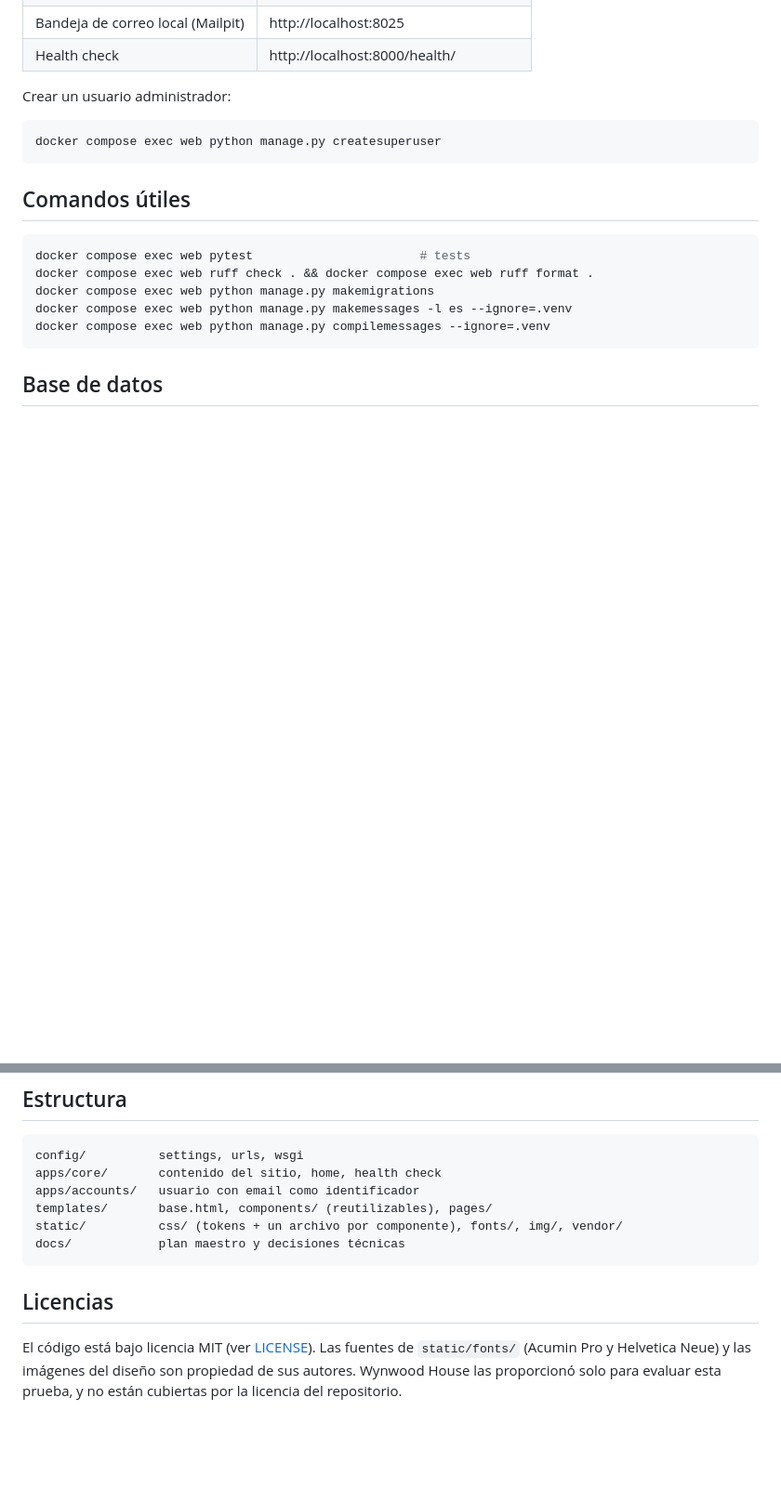
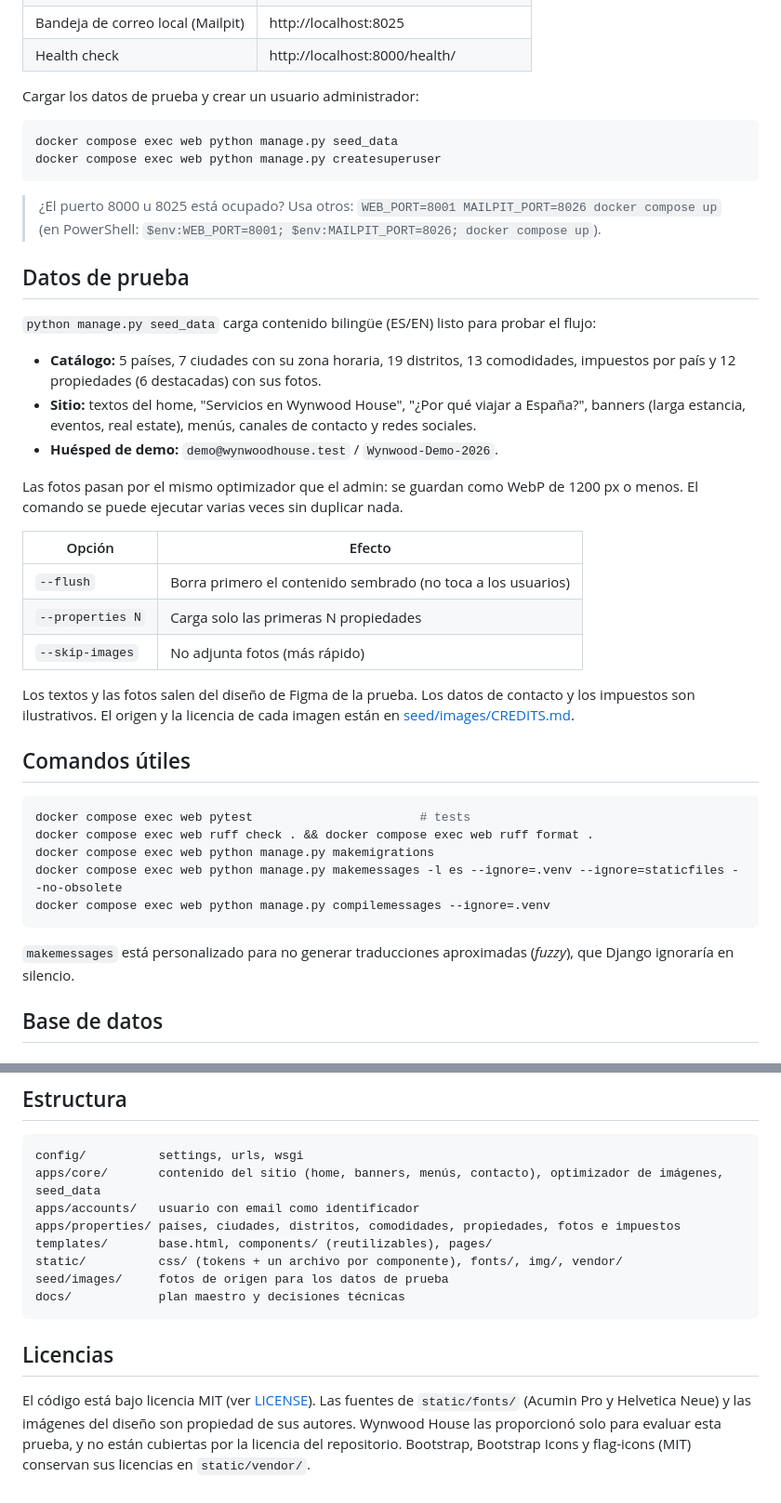
Before and after one commit to GeroDark/prueba-wh-booking, a Markdown page: README.md, 2 parts joined by grey strips. Shown at 93% size. GitHub-like rendering; blank space fills up the shorter version.

Commit message:
docs: document seed data, phase 1 decisions and plan updates
Co-Authored-By: Claude Opus 5.5 <noreply@anthropic.com>

````diff
--- a/README.md
+++ b/README.md
@@ -31,11 +31,37 @@ a PostgreSQL y aplica las migraciones al arrancar.
 | Bandeja de correo local (Mailpit) | http://localhost:8025 |
 | Health check | http://localhost:8000/health/ |
 
-Crear un usuario administrador:
+Cargar los datos de prueba y crear un usuario administrador:
 
 ```bash
+docker compose exec web python manage.py seed_data
 docker compose exec web python manage.py createsuperuser
 ```
+
+> ¿El puerto 8000 u 8025 está ocupado? Usa otros: `WEB_PORT=8001 MAILPIT_PORT=8026 docker compose up`
+> (en PowerShell: `$env:WEB_PORT=8001; $env:MAILPIT_PORT=8026; docker compose up`).
+
+## Datos de prueba
+
+`python manage.py seed_data` carga contenido bilingüe (ES/EN) listo para probar el flujo:
+
+- **Catálogo:** 5 países, 7 ciudades con su zona horaria, 19 distritos, 13 comodidades, impuestos por país
+  y 12 propiedades (6 destacadas) con sus fotos.
+- **Sitio:** textos del home, "Servicios en Wynwood House", "¿Por qué viajar a España?", banners
+  (larga estancia, eventos, real estate), menús, canales de contacto y redes sociales.
+- **Huésped de demo:** `demo@wynwoodhouse.test` / `Wynwood-Demo-2026`.
+
+Las fotos pasan por el mismo optimizador que el admin: se guardan como WebP de 1200 px o menos.
+El comando se puede ejecutar varias veces sin duplicar nada.
+
+| Opción | Efecto |
+|---|---|
+| `--flush` | Borra primero el contenido sembrado (no toca a los usuarios) |
+| `--properties N` | Carga solo las primeras N propiedades |
+| `--skip-images` | No adjunta fotos (más rápido) |
+
+Los textos y las fotos salen del diseño de Figma de la prueba. Los datos de contacto y los impuestos son ilustrativos.
+El origen y la licencia de cada imagen están en [seed/images/CREDITS.md](seed/images/CREDITS.md).
 
 ## Comandos útiles
 
@@ -43,9 +69,11 @@ docker compose exec web python manage.py createsuperuser
 docker compose exec web pytest                       # tests
 docker compose exec web ruff check . && docker compose exec web ruff format .
 docker compose exec web python manage.py makemigrations
-docker compose exec web python manage.py makemessages -l es --ignore=.venv
+docker compose exec web python manage.py makemessages -l es --ignore=.venv --ignore=staticfiles --no-obsolete
 docker compose exec web python manage.py compilemessages --ignore=.venv
 ```
+
+`makemessages` está personalizado para no generar traducciones aproximadas (*fuzzy*), que Django ignoraría en silencio.
 
 ## Base de datos
 
@@ -81,10 +109,12 @@ Toda la configuración se lee de variables de entorno. [.env.example](.env.examp
 
 ```
 config/          settings, urls, wsgi
-apps/core/       contenido del sitio, home, health check
+apps/core/       contenido del sitio (home, banners, menús, contacto), optimizador de imágenes, seed_data
 apps/accounts/   usuario con email como identificador
+apps/properties/ países, ciudades, distritos, comodidades, propiedades, fotos e impuestos
 templates/       base.html, components/ (reutilizables), pages/
 static/          css/ (tokens + un archivo por componente), fonts/, img/, vendor/
+seed/images/     fotos de origen para los datos de prueba
 docs/            plan maestro y decisiones técnicas
 ```
 
@@ -92,4 +122,5 @@ docs/            plan maestro y decisiones técnicas
 
 El código está bajo licencia MIT (ver [LICENSE](LICENSE)). Las fuentes de `static/fonts/` (Acumin Pro y Helvetica Neue)
 y las imágenes del diseño son propiedad de sus autores. Wynwood House las proporcionó solo para evaluar esta prueba,
-y no están cubiertas por la licencia del repositorio.
+y no están cubiertas por la licencia del repositorio. Bootstrap, Bootstrap Icons y flag-icons (MIT) conservan sus
+licencias en `static/vendor/`.
````
Also changed, not shown: docs/DECISIONS.md (+66 -5 lines), docs/PLAN_MAESTRO.md (+17 -11 lines).
